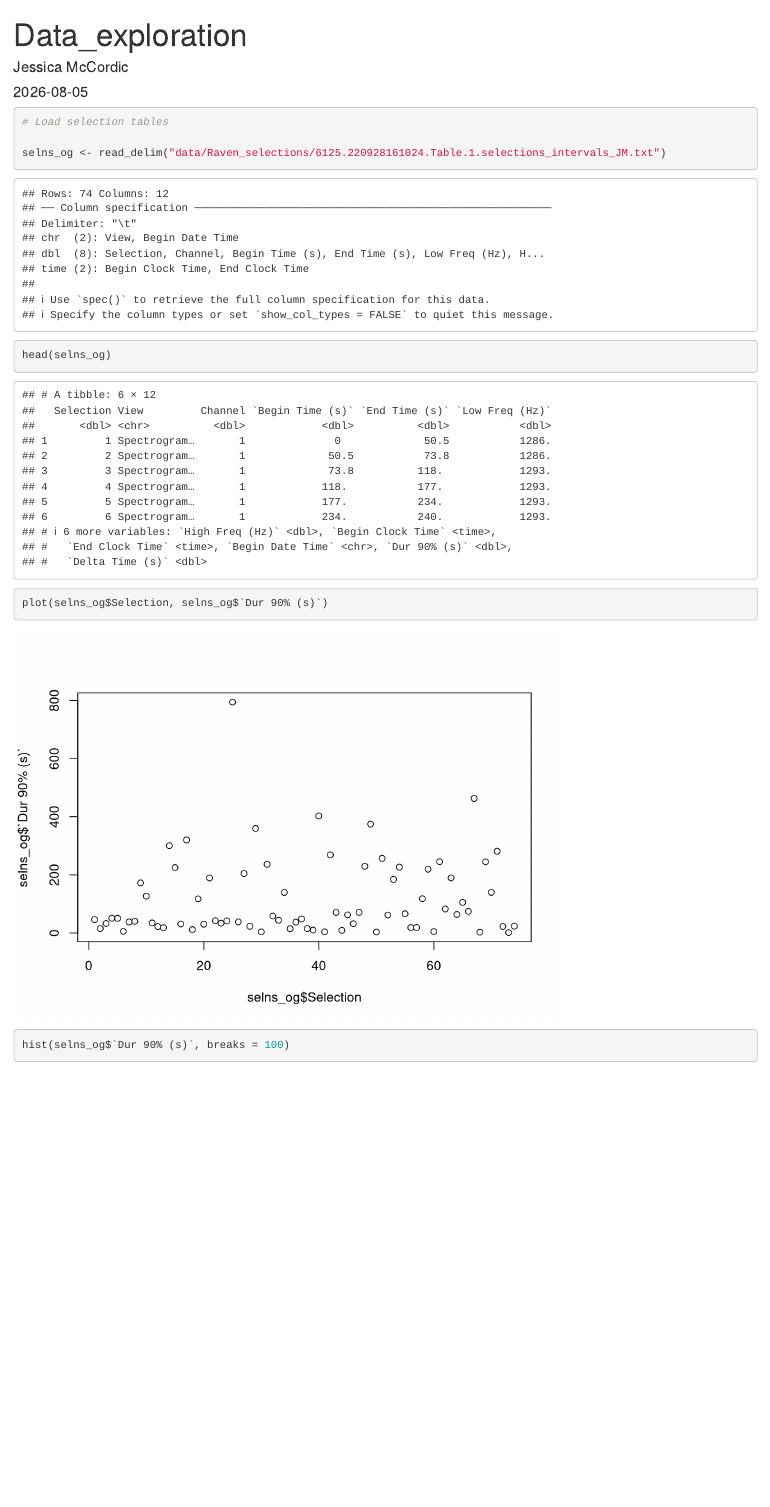
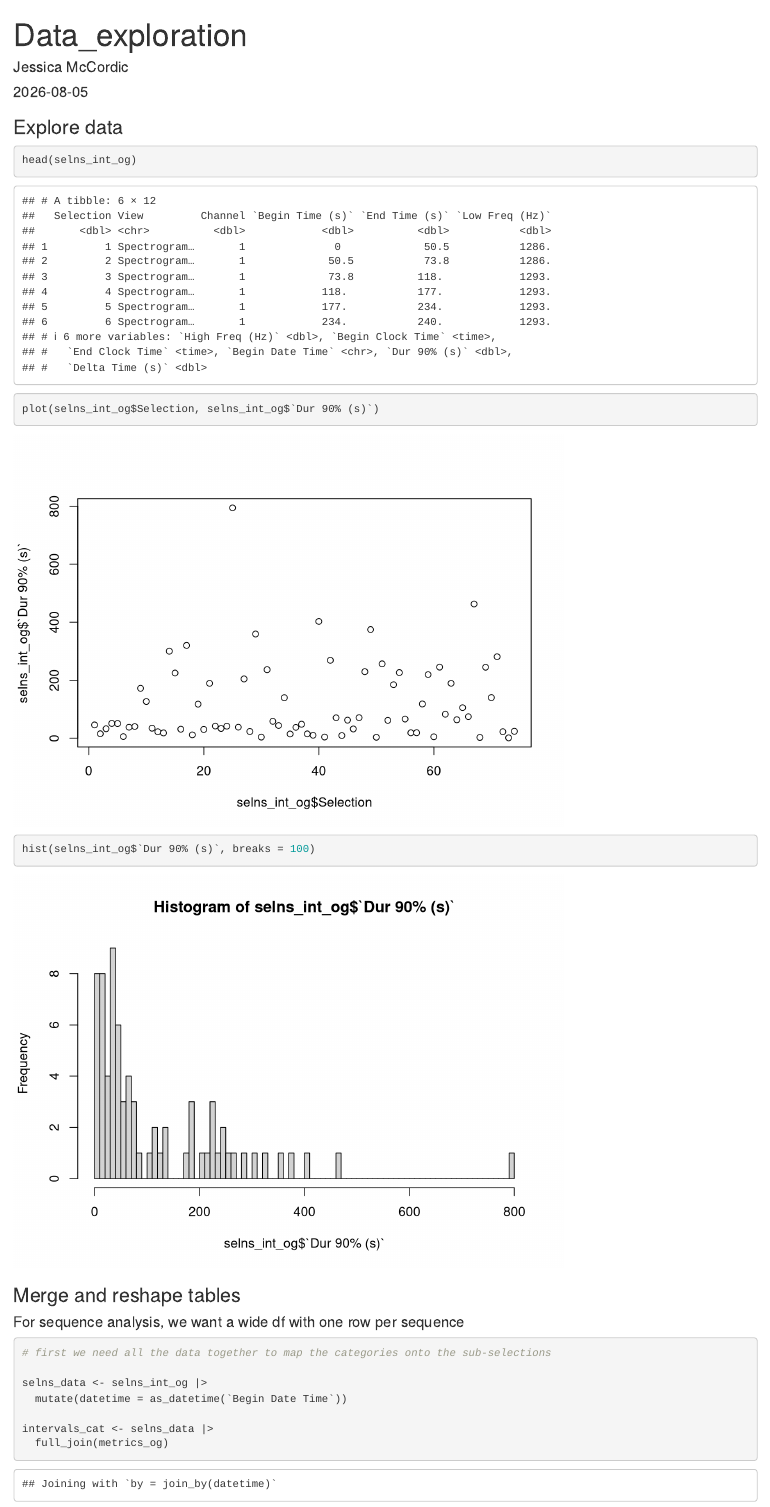
Before and after one commit to JMcCordic/Fishing_ves_sounds, an R Markdown document (code/data_exploration.Rmd): the page in a window 1100 px wide, from its top. Rendered offline with R 4.5, knitr and Pandoc, with nearby package versions.

Commit message:
merging tables

````diff
--- a/code/data_exploration.Rmd
+++ b/code/data_exploration.Rmd
@@ -15,8 +15,7 @@ library(tidyverse)
 
 ```
 
-```{r load data}
+```{r load data, echo=FALSE, include=FALSE}
 
 # Load selection tables
 
-selns_og <- read_delim("data/Raven_selections/6125.220928161024.Table.1.selections_intervals_JM.txt")
@@ -23,12 +27,31 @@ selns_og <- read_delim("data/Raven_selections/6125.220928161024.Table.1.selectio
+selns_int_og <- read_delim("data/Raven_selections/6125.220928161024.Table.1.selections_intervals_JM.txt")
 
 
 ```
 
+### Explore data
 ```{r explore data}
 
-head(selns_og)
+head(selns_int_og)
 
-plot(selns_og$Selection, selns_og$`Dur 90% (s)`)
-hist(selns_og$`Dur 90% (s)`, breaks = 100)
+plot(selns_int_og$Selection, selns_int_og$`Dur 90% (s)`)
+hist(selns_int_og$`Dur 90% (s)`, breaks = 100)
 
 ```
+
+### Merge and reshape tables
+#### For sequence analysis, we want a wide df with one row per sequence
+
+```{r reshape}
+
+# first we need all the data together to map the categories onto the sub-selections
+
+selns_data <- selns_int_og |>
+  mutate(datetime = as_datetime(`Begin Date Time`))
+
+intervals_cat <- selns_data |>
+  full_join(metrics_og)
+
+
+
+```
````
Also changed, not shown: code/data_exploration.html (added), code/data_exploration.Rmd (5 more changed lines), 1 other file.
